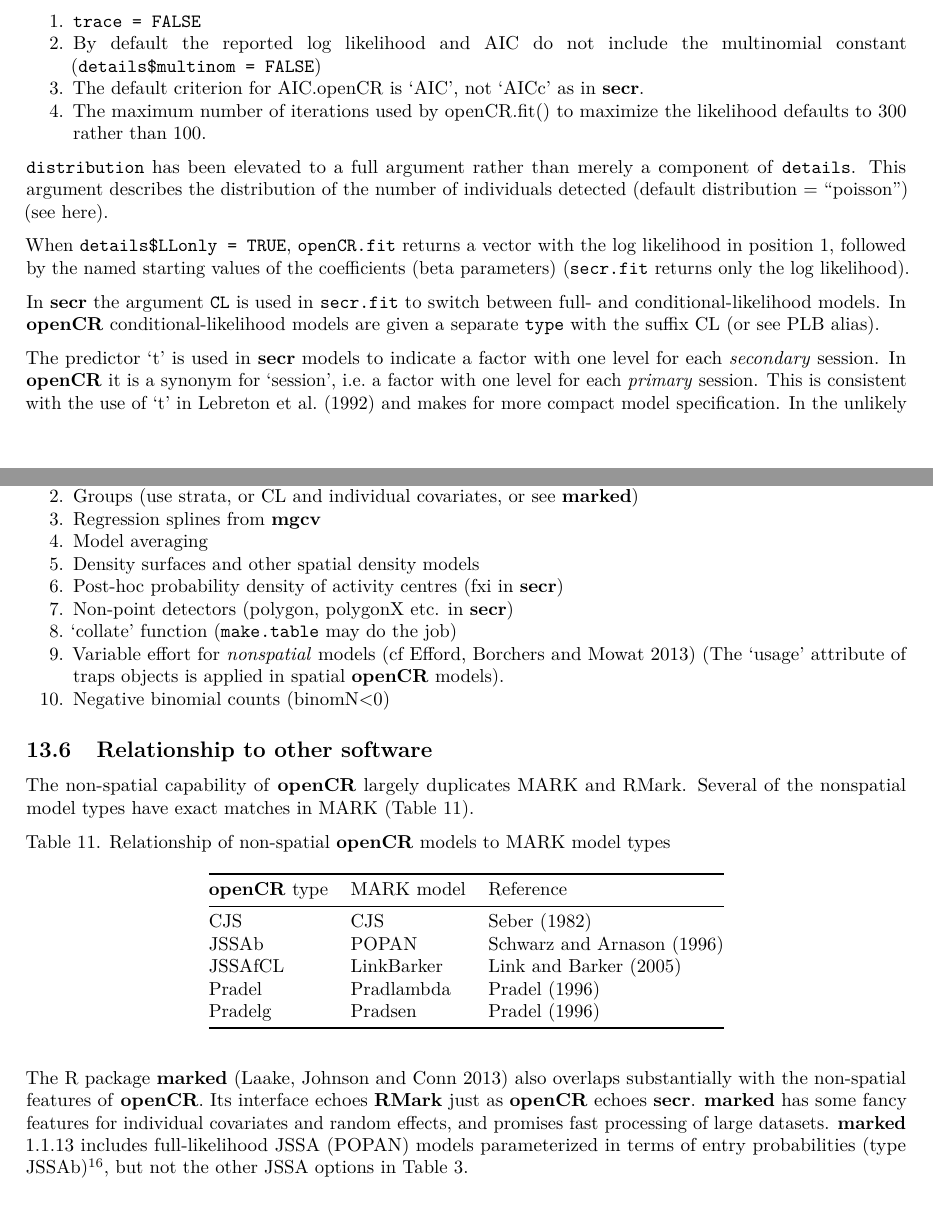
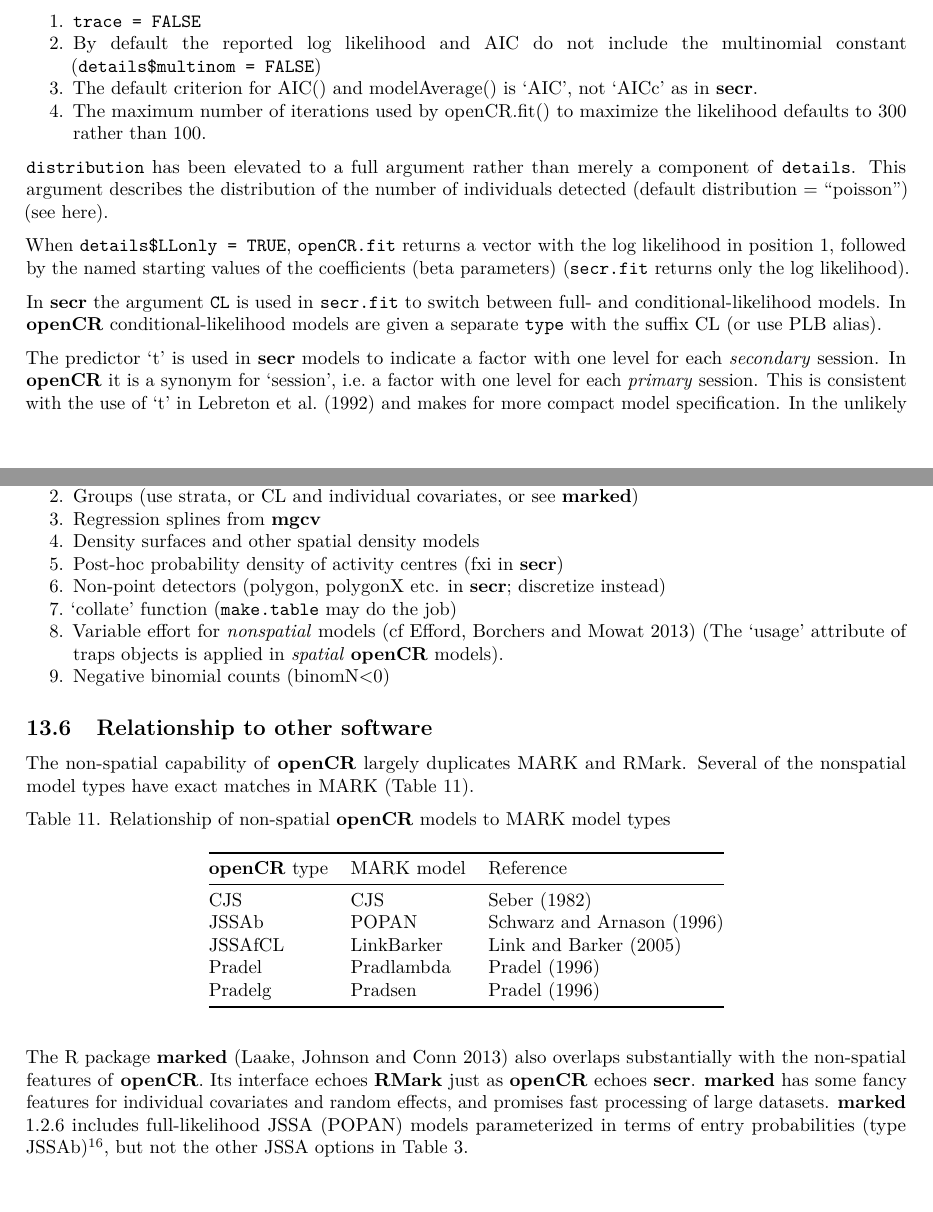
Before and after one commit to MurrayEfford/openCR, an R Markdown document (vignettes/openCR-vignette.Rmd): two parts of pages 26 and 27 of 32, joined at a grey line, cut so that both start at the same text, the shorter picture padded with empty space. Rendered offline with R 4.5, knitr and Pandoc, then LaTeX, with nearby package versions; some code elsewhere in the file could not run offline; common packages that the code uses without loading them are loaded.

Commit message:
modelAverage and related updates for 2.2.2

```diff
--- a/vignettes/openCR-vignette.Rmd
+++ b/vignettes/openCR-vignette.Rmd
@@ -895,14 +895,14 @@ Defaults for some arguments differ between `openCR.fit` and `secr.fit`. For `ope
 
 1. `trace = FALSE`
 2. By default the reported log likelihood and AIC do  not include the multinomial constant (`details$multinom = FALSE`)
-3. The default criterion for AIC.openCR is 'AIC', not 'AICc' as in **secr**.
+3. The default criterion for AIC() and modelAverage() is 'AIC', not 'AICc' as in **secr**.
 4. The maximum number of iterations used by openCR.fit() to maximize the likelihood defaults to 300 rather than 100.
 
 `distribution` has been elevated to a full argument rather than merely a component of `details`. This argument describes the distribution of the  number of individuals detected (default distribution = "poisson") (see [here](#warning)).
 
 When `details$LLonly = TRUE`,  `openCR.fit` returns a vector with the log likelihood in position 1, followed by the named starting values of the coefficients (beta parameters) (`secr.fit` returns only the log likelihood).
 
-In **secr** the argument `CL` is used in `secr.fit` to switch between full- and conditional-likelihood models. In **openCR** conditional-likelihood models are given a separate `type` with the suffix CL (or see PLB alias).
+In **secr** the argument `CL` is used in `secr.fit` to switch between full- and conditional-likelihood models. In **openCR** conditional-likelihood models are given a separate `type` with the suffix CL (or use PLB alias).
 
 The predictor 't' is used in **secr** models to indicate a factor with one level for each *secondary* session. In **openCR** it is a synonym for 'session', i.e. a factor with one level for each *primary* session. This is consistent with the use of 't' in Lebreton et al. (1992) and makes for more compact model specification. In the unlikely event that you want to code a model with one level for each secondary session in **openCR**, use the 'timecov' argument.
 
@@ -917,13 +917,12 @@ These features of **secr** are not available in **openCR**
 1. Hybrid mixture models (hcov in **secr**)
 2. Groups (use strata, or CL and individual covariates, or see **marked**)
 3. Regression splines from **mgcv**
-4. Model averaging
-5. Density surfaces and other spatial density models
-6. Post-hoc probability density of activity centres (fxi in **secr**)
-7. Non-point detectors (polygon, polygonX etc. in **secr**)
-8. 'collate' function (`make.table` may do the job)
-9. Variable effort for *nonspatial* models (cf Efford, Borchers and Mowat 2013) (The 'usage' attribute of traps objects is applied in spatial **openCR** models).
-10. Negative binomial counts (binomN<0)
+4. Density surfaces and other spatial density models
+5. Post-hoc probability density of activity centres (fxi in **secr**)
+6. Non-point detectors (polygon, polygonX etc. in **secr**; discretize instead)
+7. 'collate' function (`make.table` may do the job)
+8. Variable effort for *nonspatial* models (cf Efford, Borchers and Mowat 2013) (The 'usage' attribute of traps objects is applied in *spatial* **openCR** models).
+9. Negative binomial counts (binomN<0)
 
 ## Relationship to other software
 
@@ -940,7 +939,7 @@ Table 11. Relationship of non-spatial **openCR** models to MARK model types
 | Pradel  | Pradlambda | Pradel (1996) |
 | Pradelg | Pradsen    | Pradel (1996) |
 
-The R package **marked** (Laake, Johnson and Conn 2013) also overlaps substantially with the non-spatial features of **openCR**. Its interface echoes **RMark** just as **openCR** echoes **secr**. **marked** has some fancy features for individual covariates and random effects, and promises fast processing of large datasets. **marked** 1.1.13 includes full-likelihood JSSA (POPAN) models parameterized in terms of entry probabilities (type JSSAb)[^footnote15], but not the other JSSA options in Table 3.
+The R package **marked** (Laake, Johnson and Conn 2013) also overlaps substantially with the non-spatial features of **openCR**. Its interface echoes **RMark** just as **openCR** echoes **secr**. **marked** has some fancy features for individual covariates and random effects, and promises fast processing of large datasets. **marked** 1.2.6 includes full-likelihood JSSA (POPAN) models parameterized in terms of entry probabilities (type JSSAb)[^footnote15], but not the other JSSA options in Table 3.
 
 [^footnote15]: dipper example in [openCR-examples.pdf][openCR-examples.pdf].
 
```
Also changed, not shown: R/modelAverage.R (+2 -16 lines), vignettes/openCR-vignette.Rmd (2 more changed lines), 5 other files.
